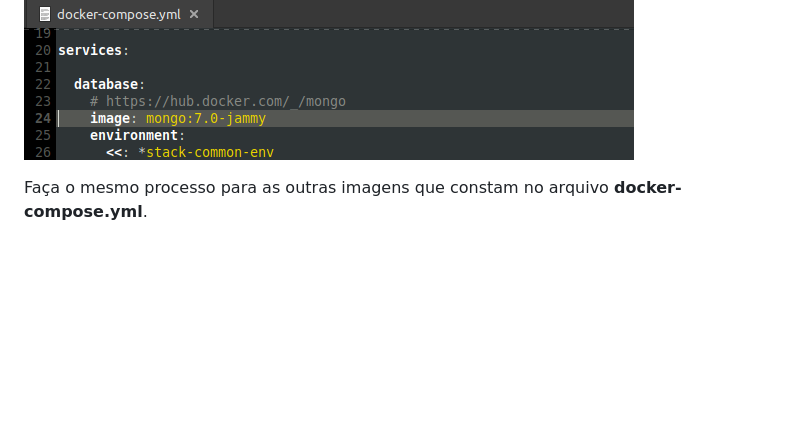
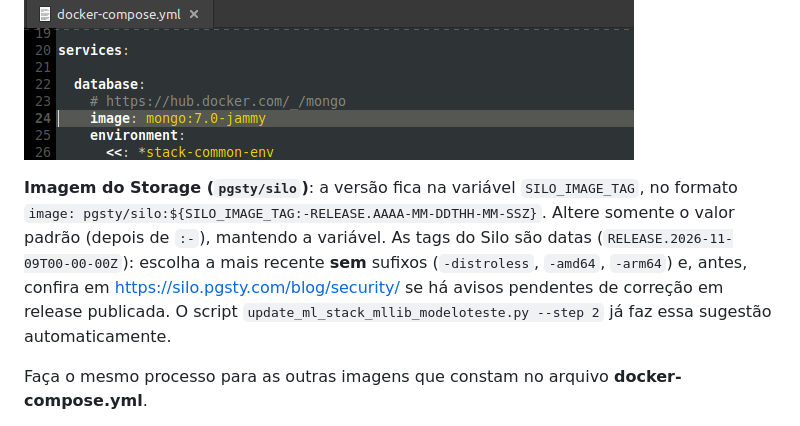
Before and after one commit to prodest/prodest-ml-stack, a Markdown page: UPDATE_VERSIONS.md, the part around the change. Rendered like a GitHub page; blank space fills up the shorter version.

```diff
--- a/UPDATE_VERSIONS.md
+++ b/UPDATE_VERSIONS.md
@@ -88,6 +88,11 @@ Altere a versão da imagem para a nova versão, conforme nome da imagem destacad
 - **image: mongo:6.0-jammy** por **image: mongo:7.0-jammy**
 
 ![alt text](docs/compose_file_alterado.png)
+
+**Imagem do Storage (`pgsty/silo`)**: a versão fica na variável `SILO_IMAGE_TAG`, no formato `image: pgsty/silo:${SILO_IMAGE_TAG:-RELEASE.AAAA-MM-DDTHH-MM-SSZ}`.
+Altere somente o valor padrão (depois de `:-`), mantendo a variável. As tags do Silo são datas (`RELEASE.2026-11-09T00-00-00Z`): escolha a mais
+recente **sem** sufixos (`-distroless`, `-amd64`, `-arm64`) e, antes, confira em https://silo.pgsty.com/blog/security/ se há avisos
+pendentes de correção em release publicada. O script `update_ml_stack_mllib_modeloteste.py --step 2` já faz essa sugestão automaticamente.
 
 Faça o mesmo processo para as outras imagens que constam no arquivo **docker-compose.yml**.
 
```
Also changed, not shown: README.md (+46 -12 lines), docs/mlflow_alias_production.png (added), docs/mlflow_registrar_modelo.png (added), docs/mlflow_runs.png (added), 5 other files.
